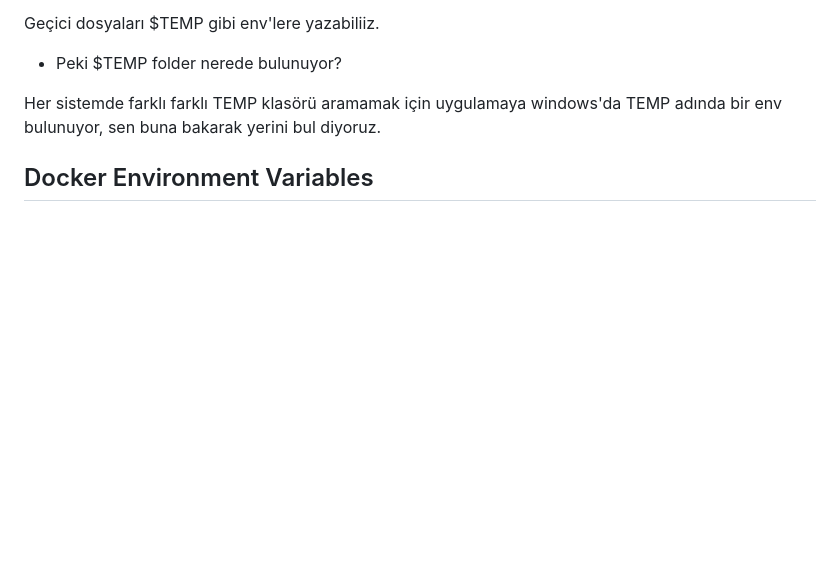
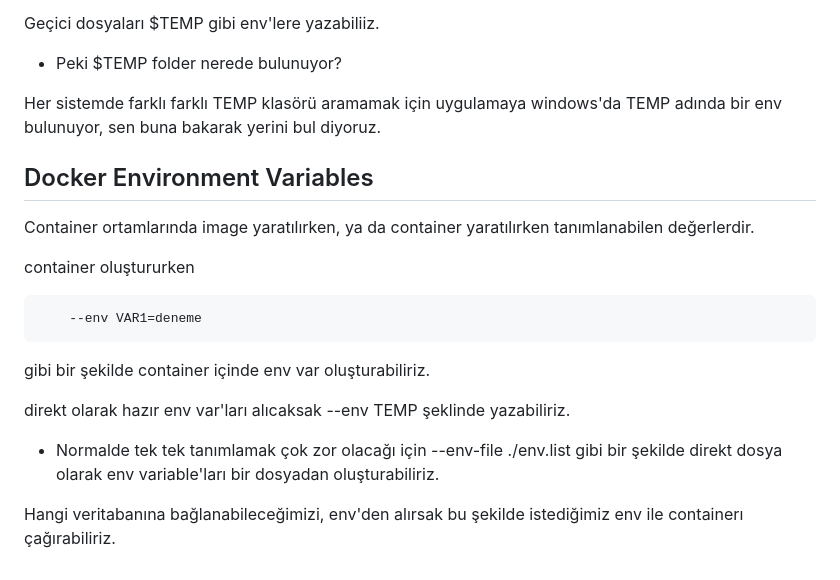
Before and after one commit to erenyusufduran/path, a Markdown page: 9-docker-102.md, the part around the change printed below. Drawn GitHub-style; blank space fills up the shorter version.

Commit message:
docker env variables

```diff
--- a/9-docker-102.md
+++ b/9-docker-102.md
@@ -81,3 +83,17 @@ Geçici dosyaları $TEMP gibi env'lere yazabiliiz.
 Her sistemde farklı farklı TEMP klasörü aramamak için uygulamaya windows'da TEMP adında bir env bulunuyor, sen buna bakarak yerini bul diyoruz.
 
 <h2> Docker Environment Variables </h2>
+
+Container ortamlarında image yaratılırken, ya da container yaratılırken tanımlanabilen değerlerdir.
+
+container oluştururken
+
+        --env VAR1=deneme
+
+gibi bir şekilde container içinde env var oluşturabiliriz.
+
+direkt olarak hazır env var'ları alıcaksak --env TEMP şeklinde yazabiliriz.
+
+- Normalde tek tek tanımlamak çok zor olacağı için --env-file ./env.list gibi bir şekilde direkt dosya olarak env variable'ları bir dosyadan oluşturabiliriz.
+
+Hangi veritabanına bağlanabileceğimizi, env'den alırsak bu şekilde istediğimiz env ile containerı çağırabiliriz.
```
Also changed, not shown: other parts of 9-docker-102.md (+2 -0 lines).
